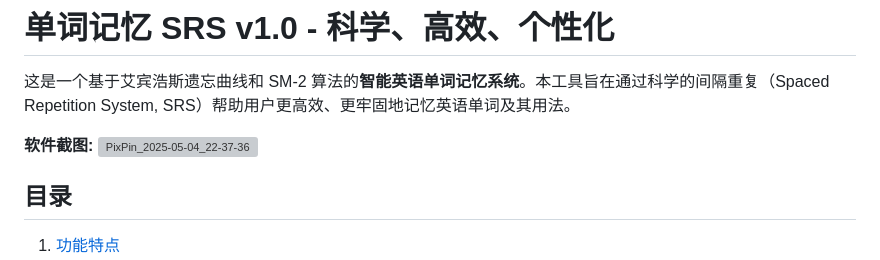
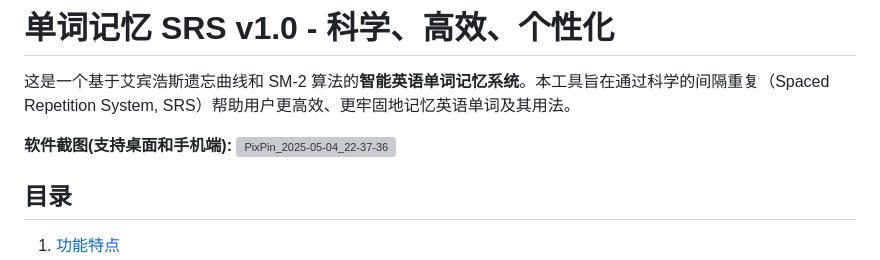
Before and after one commit to xy1105/English_srs, a Markdown page: README.md, the part around the change. GitHub-like rendering; grey boxes are pictures that could not be loaded.

```diff
--- a/README.md
+++ b/README.md
@@ -2,7 +2,7 @@
 
 这是一个基于艾宾浩斯遗忘曲线和 SM-2 算法的**智能英语单词记忆系统**。本工具旨在通过科学的间隔重复（Spaced Repetition System, SRS）帮助用户更高效、更牢固地记忆英语单词及其用法。
 
-**软件截图:**
+**软件截图(支持桌面和手机端):**
 ![PixPin_2025-05-04_22-37-36](https://github.com/user-attachments/assets/469f63cc-0625-46d7-8353-0303bb17d9a0)
 
 
```
